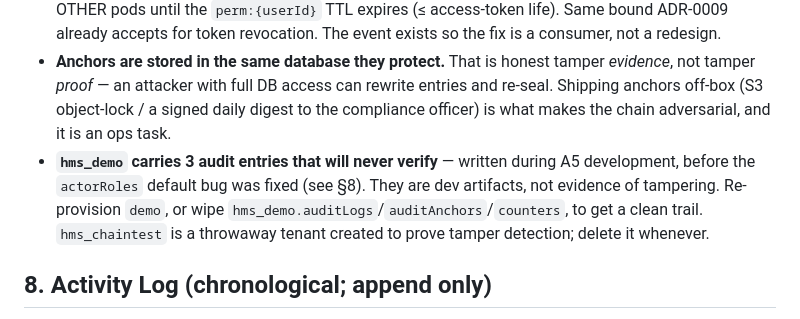
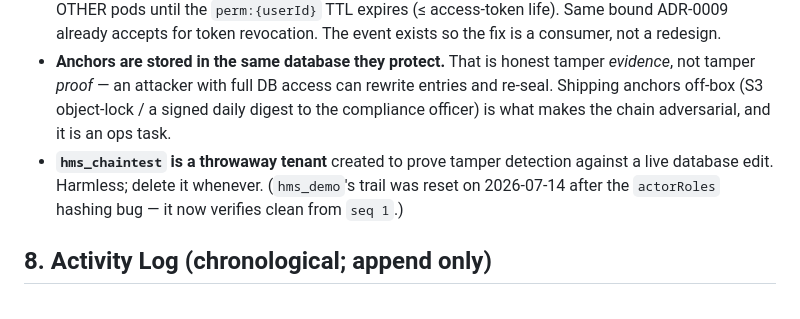
Before and after one commit to Nasar-Shaik/hospital_management, a Markdown page: AI_Workflow/PlanofActionforHMS/00-PROGRESS-TRACKER.md, the part around the change. GitHub-like rendering.

```diff
--- a/AI_Workflow/PlanofActionforHMS/00-PROGRESS-TRACKER.md
+++ b/AI_Workflow/PlanofActionforHMS/00-PROGRESS-TRACKER.md
@@ -155,7 +155,7 @@ Known gaps, each a deliberate decision rather than an oversight:
 - **No real event consumers.** `apps/workers` acknowledges and logs. That is what closes the loop end to end today; A6 (notifications) registers the first genuine consumer.
 - **`identity.user.rolesChanged` has no fan-out consumer**, so a revoked permission can persist on OTHER pods until the `perm:{userId}` TTL expires (≤ access-token life). Same bound ADR-0009 already accepts for token revocation. The event exists so the fix is a consumer, not a redesign.
 - **Anchors are stored in the same database they protect.** That is honest tamper _evidence_, not tamper _proof_ — an attacker with full DB access can rewrite entries and re-seal. Shipping anchors off-box (S3 object-lock / a signed daily digest to the compliance officer) is what makes the chain adversarial, and it is an ops task.
-- **`hms_demo` carries 3 audit entries that will never verify** — written during A5 development, before the `actorRoles` default bug was fixed (see §8). They are dev artifacts, not evidence of tampering. Re-provision `demo`, or wipe `hms_demo.auditLogs`/`auditAnchors`/`counters`, to get a clean trail. `hms_chaintest` is a throwaway tenant created to prove tamper detection; delete it whenever.
+- **`hms_chaintest` is a throwaway tenant** created to prove tamper detection against a live database edit. Harmless; delete it whenever. (`hms_demo`'s trail was reset on 2026-07-14 after the `actorRoles` hashing bug — it now verifies clean from `seq 1`.)
 
 ## 8. Activity Log (chronological; append only)
 
```
Also changed, not shown: AI_Workflow/PROJECT_MEMORY.md (+0 -1 lines), TESTING.md (+1 -1 lines).
